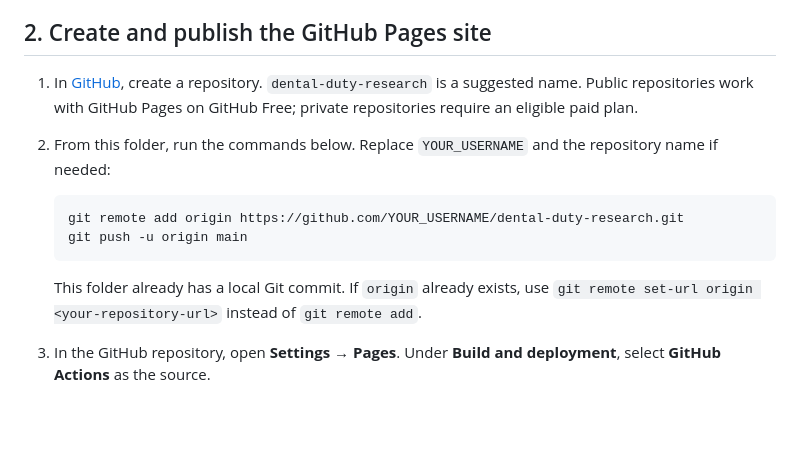
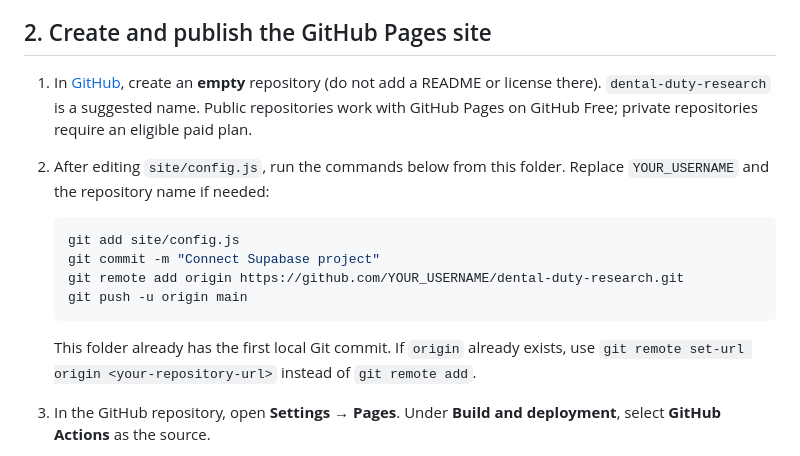
Before and after one commit to solivervmazo/dental-survey, a Markdown page: PUBLISHING.md, the part around the change. Rendered like a GitHub page; blank space fills up the shorter version.

Commit message:
Clarify manual publishing steps

````diff
--- a/PUBLISHING.md
+++ b/PUBLISHING.md
@@ -21,15 +21,17 @@ The public website can now submit answers through Supabase. The local dashboard
 
 ## 2. Create and publish the GitHub Pages site
 
-1. In [GitHub](https://github.com/new), create a repository. `dental-duty-research` is a suggested name. Public repositories work with GitHub Pages on GitHub Free; private repositories require an eligible paid plan.
-2. From this folder, run the commands below. Replace `YOUR_USERNAME` and the repository name if needed:
+1. In [GitHub](https://github.com/new), create an **empty** repository (do not add a README or license there). `dental-duty-research` is a suggested name. Public repositories work with GitHub Pages on GitHub Free; private repositories require an eligible paid plan.
+2. After editing `site/config.js`, run the commands below from this folder. Replace `YOUR_USERNAME` and the repository name if needed:
 
    ```powershell
+   git add site/config.js
+   git commit -m "Connect Supabase project"
    git remote add origin https://github.com/YOUR_USERNAME/dental-duty-research.git
    git push -u origin main
    ```
 
-   This folder already has a local Git commit. If `origin` already exists, use `git remote set-url origin <your-repository-url>` instead of `git remote add`.
+   This folder already has the first local Git commit. If `origin` already exists, use `git remote set-url origin <your-repository-url>` instead of `git remote add`.
 
 3. In the GitHub repository, open **Settings → Pages**. Under **Build and deployment**, select **GitHub Actions** as the source.
 4. Open the **Actions** tab. If the `Publish questionnaire` workflow did not start after enabling Pages, select it and choose **Run workflow**.
````
